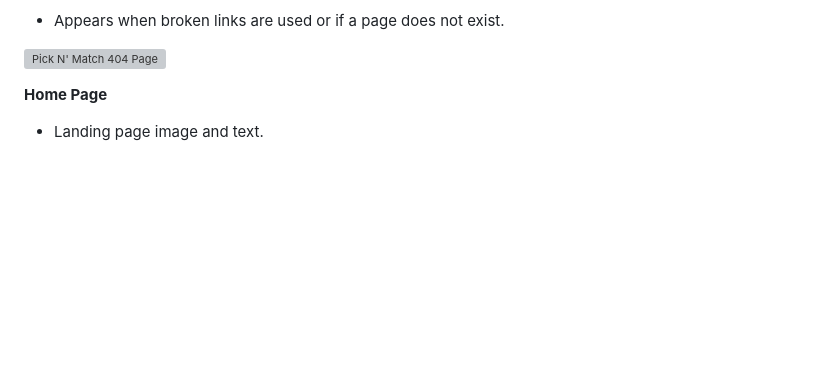
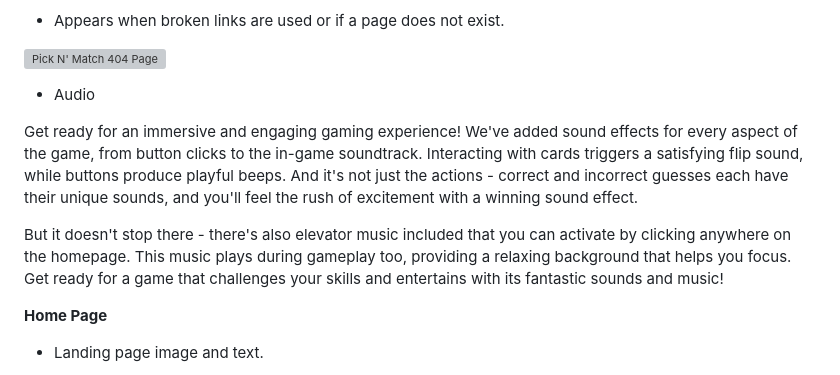
Before and after one commit to Code-Institute-Submissions/hydramod-pick-n-match-project-2, a Markdown page: README.md, the part around the change. Rendered like a GitHub page; blank space fills up the shorter version; grey boxes are pictures that could not be loaded.

```diff
--- a/README.md
+++ b/README.md
@@ -68,6 +68,12 @@ A 404 page is an error page that appears when a user tries to access a broken li
   - Appears when broken links are used or if a page does not exist.
 
 ![Pick N' Match 404 Page](/docs/images/404%20not%20found.webp)
+
+- Audio
+
+Get ready for an immersive and engaging gaming experience! We've added sound effects for every aspect of the game, from button clicks to the in-game soundtrack. Interacting with cards triggers a satisfying flip sound, while buttons produce playful beeps. And it's not just the actions - correct and incorrect guesses each have their unique sounds, and you'll feel the rush of excitement with a winning sound effect.
+
+But it doesn't stop there - there's also elevator music included that you can activate by clicking anywhere on the homepage. This music plays during gameplay too, providing a relaxing background that helps you focus. Get ready for a game that challenges your skills and entertains with its fantastic sounds and music!
 
 **Home Page**
 
```
